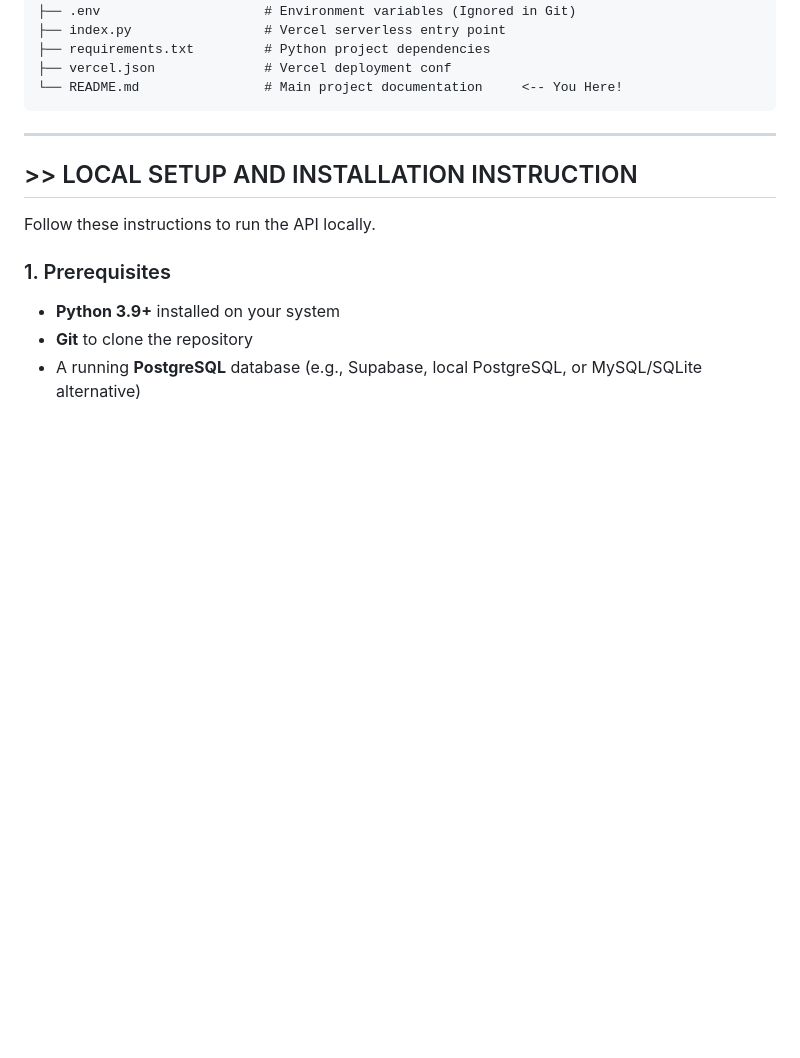
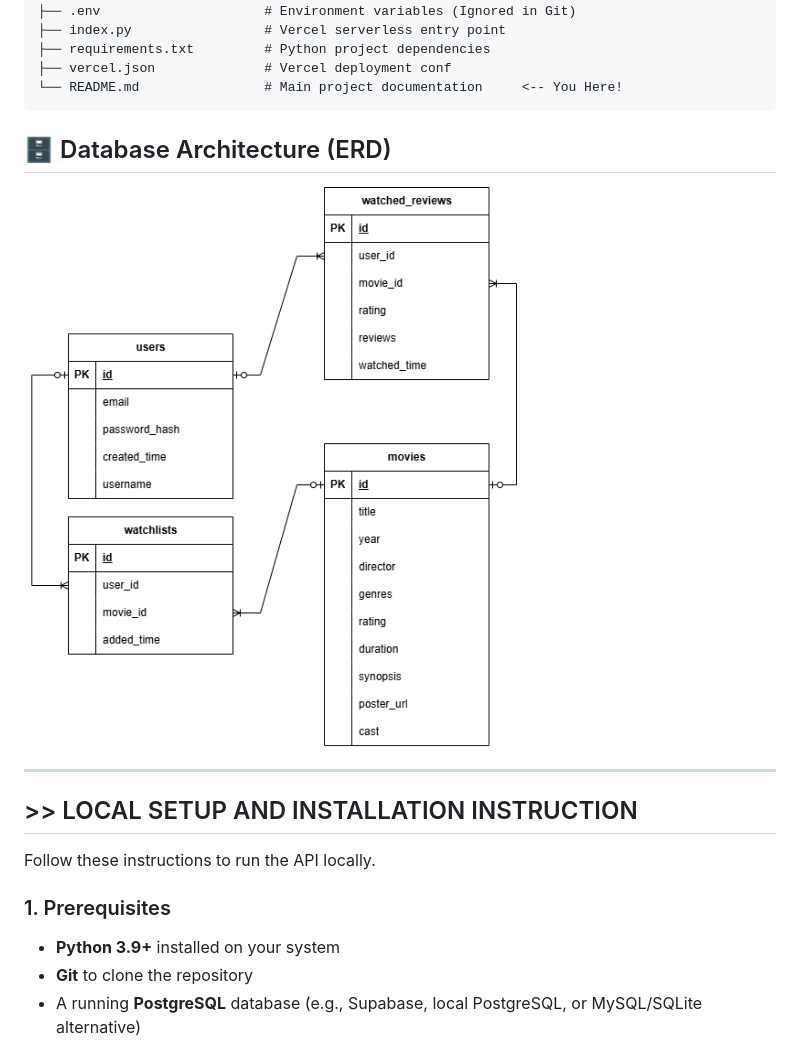
Before and after one commit to haztantio/GDGoC-Film-Log, a Markdown page: README.md, the part around the change. Rendered like a GitHub page; pictures changed too: erd.png (added); blank space fills up the shorter version.

Commit message:
add erd architecture

````diff
--- a/README.md
+++ b/README.md
@@ -42,6 +42,9 @@ This platform allows users to browse movie listings, manage watchlists, and log
 ├── vercel.json              # Vercel deployment conf
 └── README.md                # Main project documentation     <-- You Here!
 ```
+
+## 🗄️ Database Architecture (ERD)
+![Database ERD](./erd.png)
 
 ---
 
````
